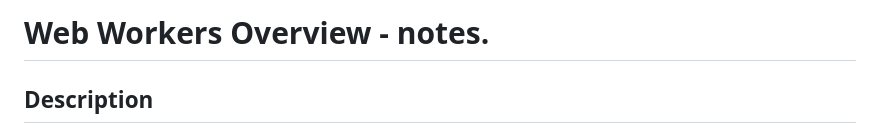
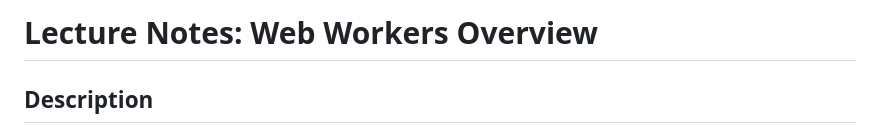
Before and after one commit to EPetrineLynghaug/webworker-demo, a Markdown page: README.md, the part around the change. Drawn GitHub-style.

```diff
--- a/README.md
+++ b/README.md
@@ -1,4 +1,4 @@
-# Web Workers Overview - notes.
+# 	Lecture Notes: Web Workers Overview
 
 
 ## Description
```
